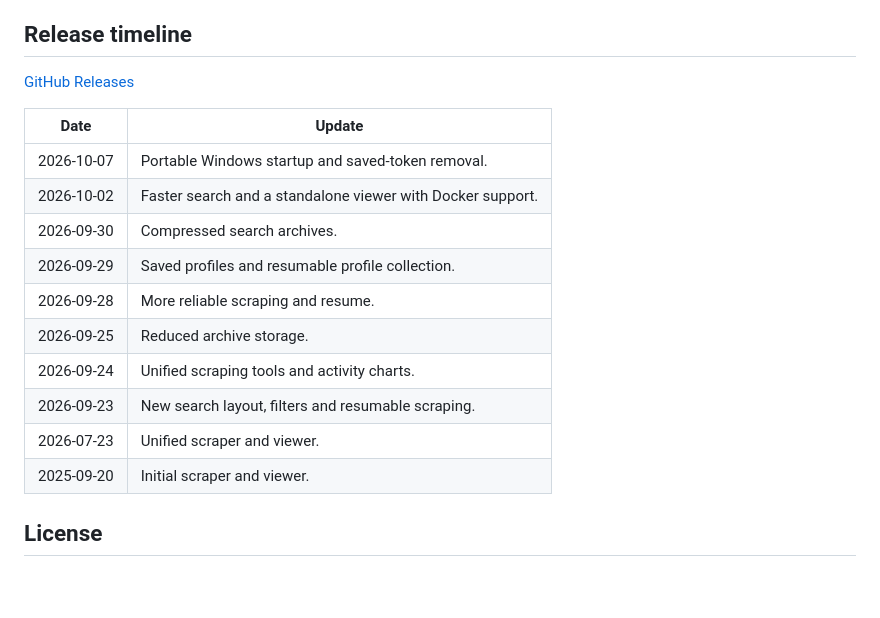
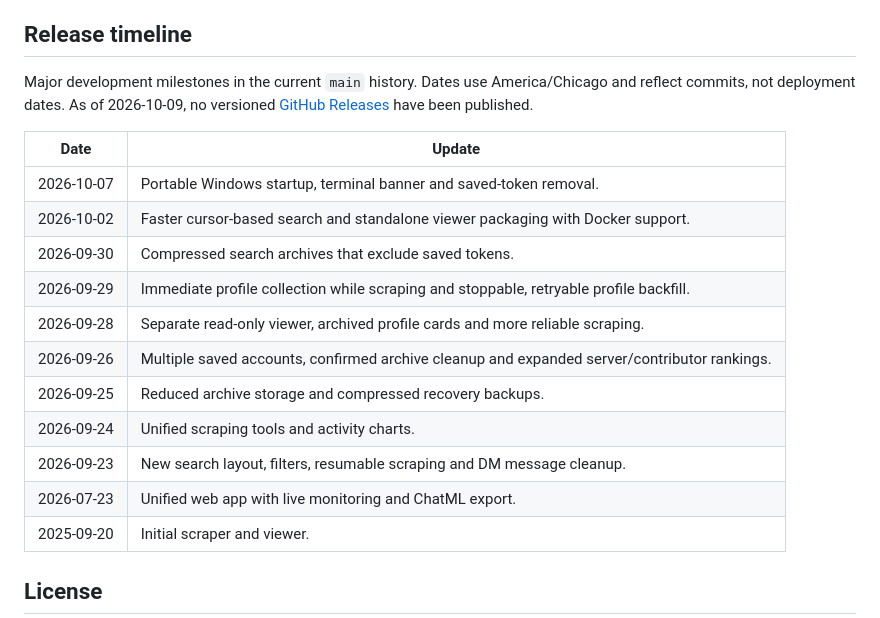
Before and after one commit to k0shir0/searchcord, a Markdown page: README.md, the part around the change. GitHub-like rendering; blank space fills up the shorter version.

Commit message:
expand release timeline, clarify development milestones

```diff
--- a/README.md
+++ b/README.md
@@ -176,19 +176,23 @@ committing them.
 
 ## Release timeline
 
-[GitHub Releases](https://github.com/k0shir0/searchcord/releases)
+Major development milestones in the current `main` history. Dates use
+America/Chicago and reflect commits, not deployment dates. As of 2026-10-09,
+no versioned [GitHub Releases](https://github.com/k0shir0/searchcord/releases)
+have been published.
 
 | Date | Update |
 | --- | --- |
-| 2026-10-07 | Portable Windows startup and saved-token removal. |
-| 2026-10-02 | Faster search and a standalone viewer with Docker support. |
-| 2026-09-30 | Compressed search archives. |
-| 2026-09-29 | Saved profiles and resumable profile collection. |
-| 2026-09-28 | More reliable scraping and resume. |
-| 2026-09-25 | Reduced archive storage. |
+| 2026-10-07 | Portable Windows startup, terminal banner and saved-token removal. |
+| 2026-10-02 | Faster cursor-based search and standalone viewer packaging with Docker support. |
+| 2026-09-30 | Compressed search archives that exclude saved tokens. |
+| 2026-09-29 | Immediate profile collection while scraping and stoppable, retryable profile backfill. |
+| 2026-09-28 | Separate read-only viewer, archived profile cards and more reliable scraping. |
+| 2026-09-26 | Multiple saved accounts, confirmed archive cleanup and expanded server/contributor rankings. |
+| 2026-09-25 | Reduced archive storage and compressed recovery backups. |
 | 2026-09-24 | Unified scraping tools and activity charts. |
-| 2026-09-23 | New search layout, filters and resumable scraping. |
-| 2026-07-23 | Unified scraper and viewer. |
+| 2026-09-23 | New search layout, filters, resumable scraping and DM message cleanup. |
+| 2026-07-23 | Unified web app with live monitoring and ChatML export. |
 | 2025-09-20 | Initial scraper and viewer. |
 
 ## License
```
